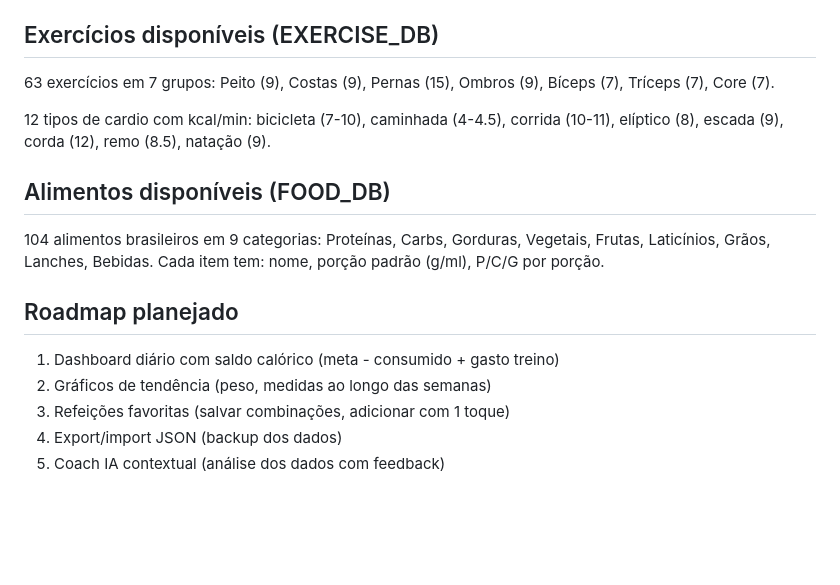
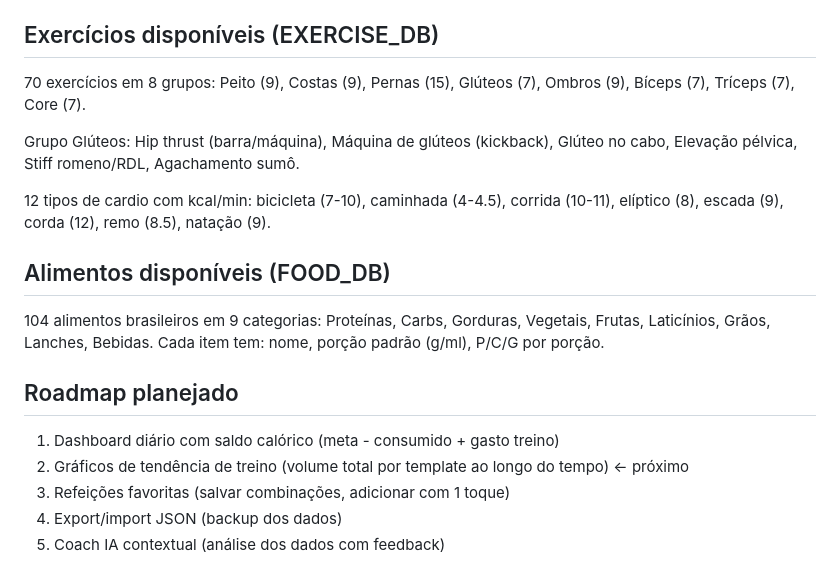
Before and after one commit to AdilMtl/blocos-tracker, a Markdown page: Context.md, the part around the change. GitHub-like rendering; blank space fills up the shorter version.

```diff
--- a/Context.md
+++ b/Context.md
@@ -219,7 +219,9 @@ Apenas `meals` é sobrescrito; `label` vem sempre de `DEFAULT_PRESETS`. Se o key
 
 ## Exercícios disponíveis (EXERCISE_DB)
 
-63 exercícios em 7 grupos: Peito (9), Costas (9), Pernas (15), Ombros (9), Bíceps (7), Tríceps (7), Core (7).
+70 exercícios em 8 grupos: Peito (9), Costas (9), Pernas (15), Glúteos (7), Ombros (9), Bíceps (7), Tríceps (7), Core (7).
+
+Grupo Glúteos: Hip thrust (barra/máquina), Máquina de glúteos (kickback), Glúteo no cabo, Elevação pélvica, Stiff romeno/RDL, Agachamento sumô.
 
 12 tipos de cardio com kcal/min: bicicleta (7-10), caminhada (4-4.5), corrida (10-11), elíptico (8), escada (9), corda (12), remo (8.5), natação (9).
 
@@ -230,7 +232,7 @@ Apenas `meals` é sobrescrito; `label` vem sempre de `DEFAULT_PRESETS`. Se o key
 ## Roadmap planejado
 
 1. Dashboard diário com saldo calórico (meta - consumido + gasto treino)
-2. Gráficos de tendência (peso, medidas ao longo das semanas)
+2. Gráficos de tendência de treino (volume total por template ao longo do tempo) ← próximo
 3. Refeições favoritas (salvar combinações, adicionar com 1 toque)
 4. Export/import JSON (backup dos dados)
 5. Coach IA contextual (análise dos dados com feedback)
```
Also changed, not shown: CHANGELOG.md (+22 -0 lines).
